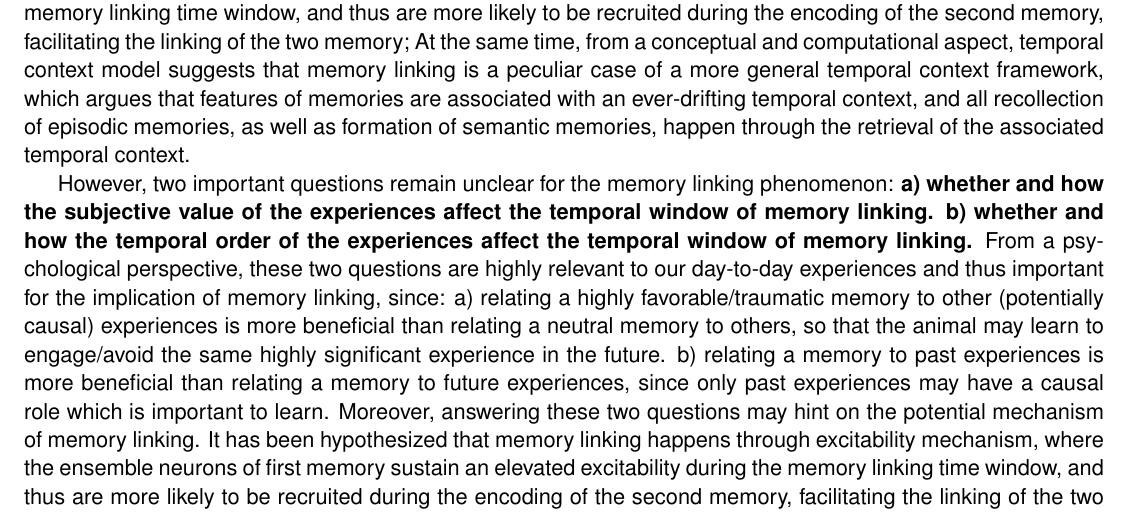
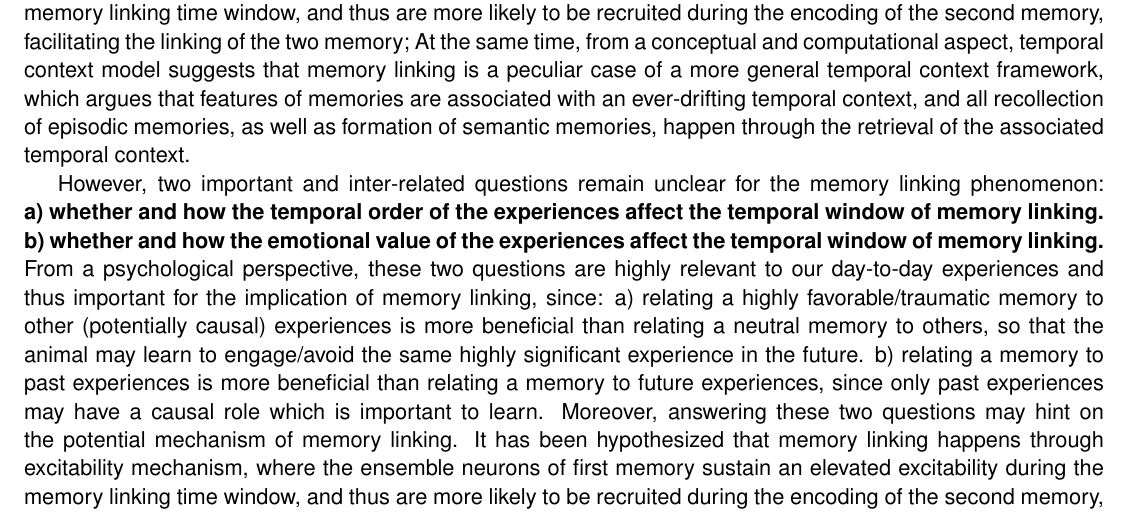
Before and after one commit to phildong/proposal, a LaTeX document (background.tex): part of page 1 of 2, cut so that both start at the same text. Compiled offline with pdfLaTeX.

Commit message:
restructured two questions

```diff
--- a/background.tex
+++ b/background.tex
@@ -42,13 +42,13 @@ associated with an ever-drifting temporal context, and all recollection of
 episodic memories, as well as formation of semantic memories, happen through the
 retrieval of the associated temporal context.
 
-However, two important questions remain unclear for the
+However, two important and inter-related questions remain unclear for the
 memory linking phenomenon:
 \begin{inparaenum}[a)] \bfseries
-\item whether and how the subjective value of the experiences affect the
-  temporal window of memory linking.
 \item whether and how the temporal order of the experiences affect the temporal
   window of memory linking.
+\item whether and how the emotional value of the experiences affect the
+  temporal window of memory linking.
 \end{inparaenum}
 From a psychological perspective, these two questions are highly relevant to our
 day-to-day experiences and thus important for the implication of memory linking,
```
